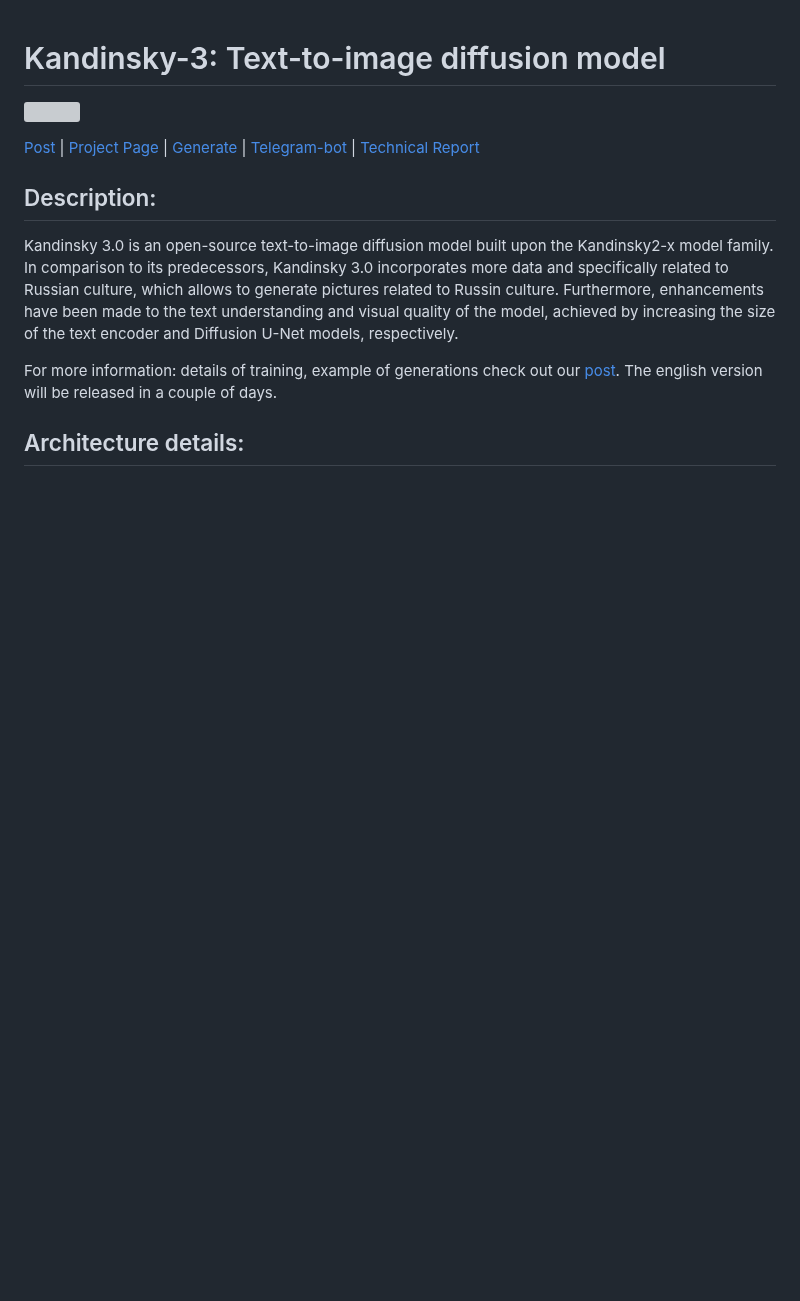
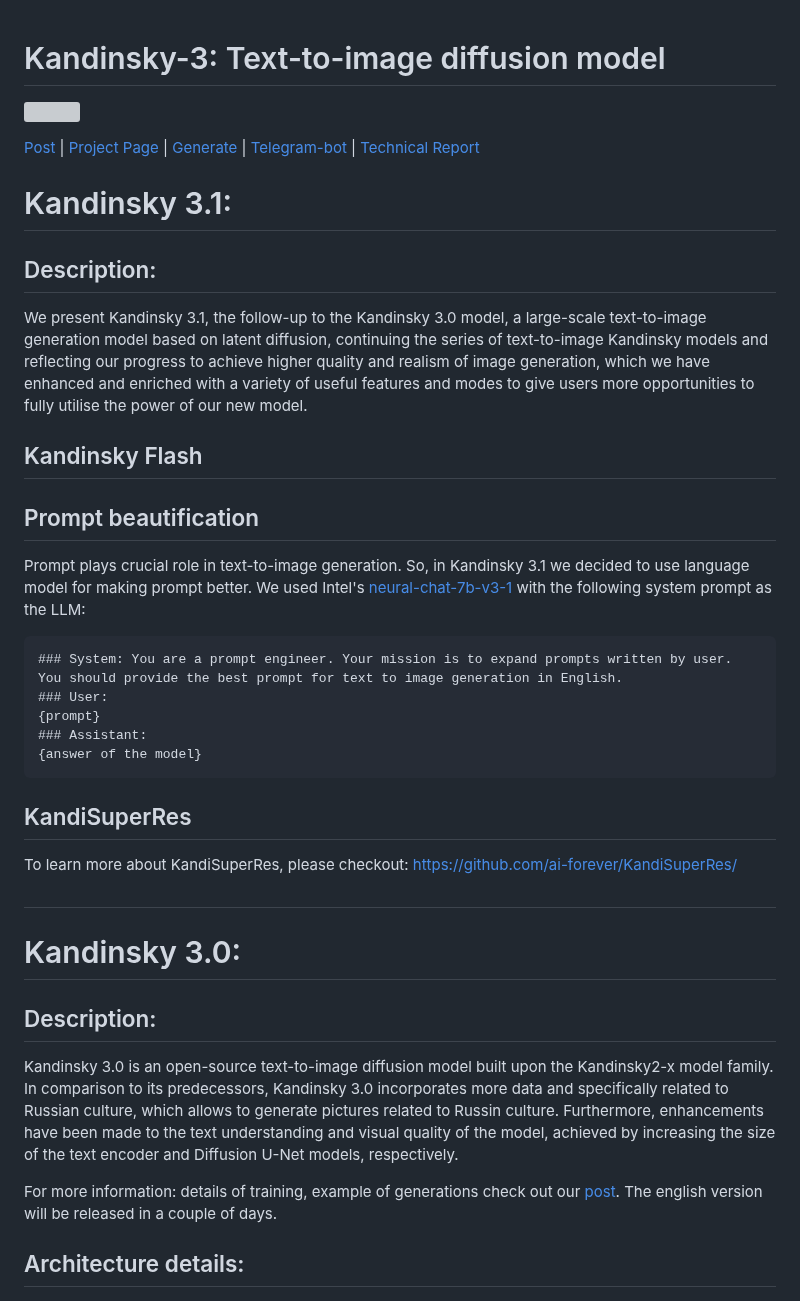
Before and after one commit to ai-forever/Kandinsky-3, a Markdown page: README.md, the part around the change. GitHub-like rendering; blank space fills up the shorter version; grey boxes are pictures that could not be loaded.

````diff
--- a/README.md
+++ b/README.md
@@ -3,6 +3,36 @@
 ![](assets/title.jpg)
 
 [Post](https://habr.com/ru/companies/sberbank/articles/775590/) | [Project Page](https://ai-forever.github.io/Kandinsky-3) | [Generate](https://fusionbrain.ai) | [Telegram-bot](https://t.me/kandinsky21_bot) | [Technical Report](https://arxiv.org/pdf/2312.03511.pdf)
+
+# Kandinsky 3.1:
+
+## Description:
+
+We present Kandinsky 3.1, the follow-up to the Kandinsky 3.0 model, a large-scale text-to-image generation model based on latent diffusion, continuing the series of text-to-image Kandinsky models and reflecting our progress to achieve higher quality and realism of image generation, which we have enhanced and enriched with a variety of useful features and modes to give users more opportunities to fully utilise the power of our new model.
+
+## Kandinsky Flash
+
+## Prompt beautification
+
+Prompt plays crucial role in text-to-image generation. So, in Kandinsky 3.1 we decided to use language model for making prompt better. We used Intel's [neural-chat-7b-v3-1](https://huggingface.co/Intel/neural-chat-7b-v3-1) with the following system prompt as the LLM:
+
+```
+### System: You are a prompt engineer. Your mission is to expand prompts written by user. You should provide the best prompt for text to image generation in English.
+### User:
+{prompt}
+### Assistant:
+{answer of the model}
+```
+
+## KandiSuperRes
+
+To learn more about KandiSuperRes, please checkout: https://github.com/ai-forever/KandiSuperRes/
+
+
+
+##
+
+# Kandinsky 3.0:
 
 ## Description:
 
````
